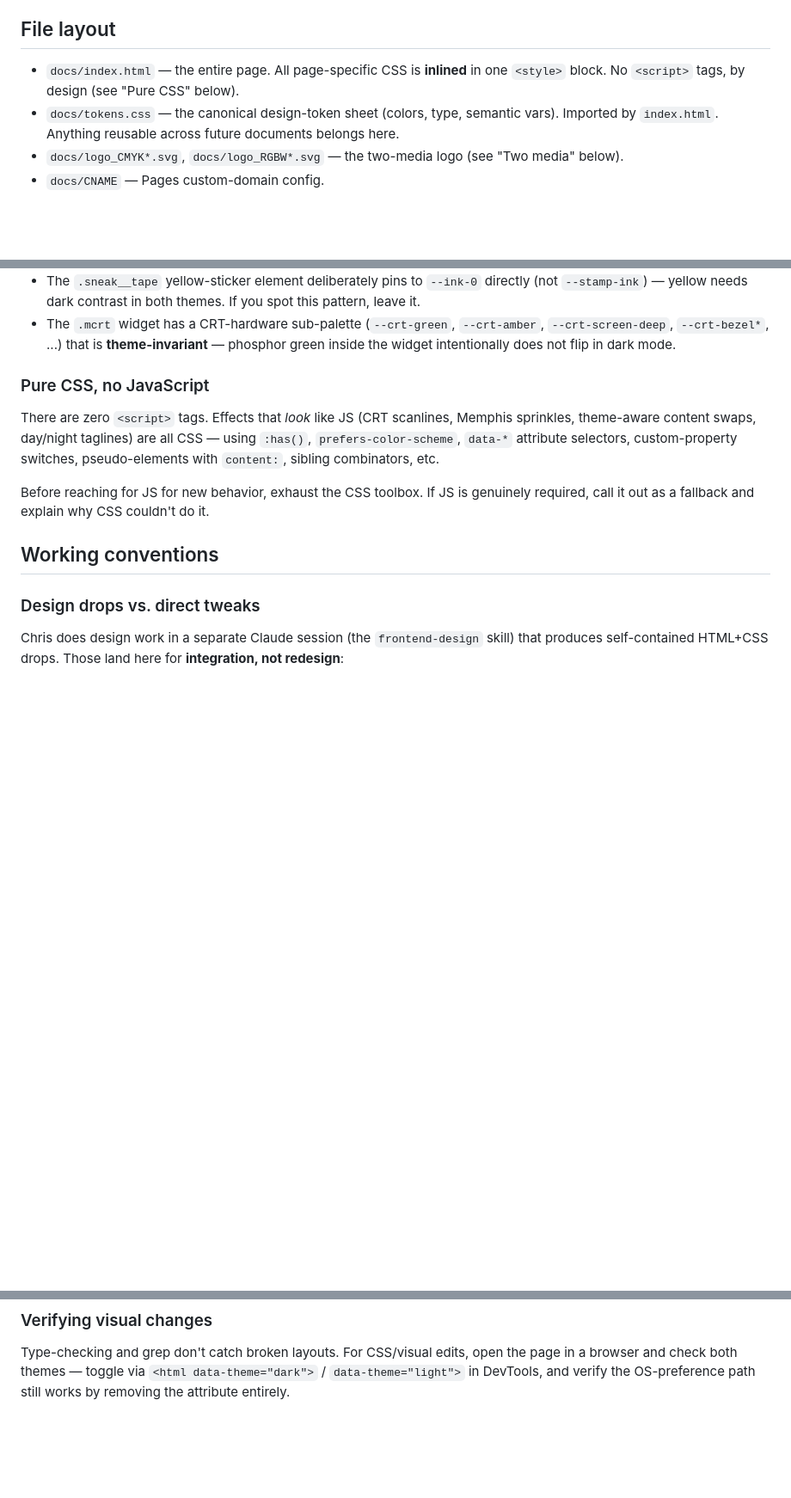
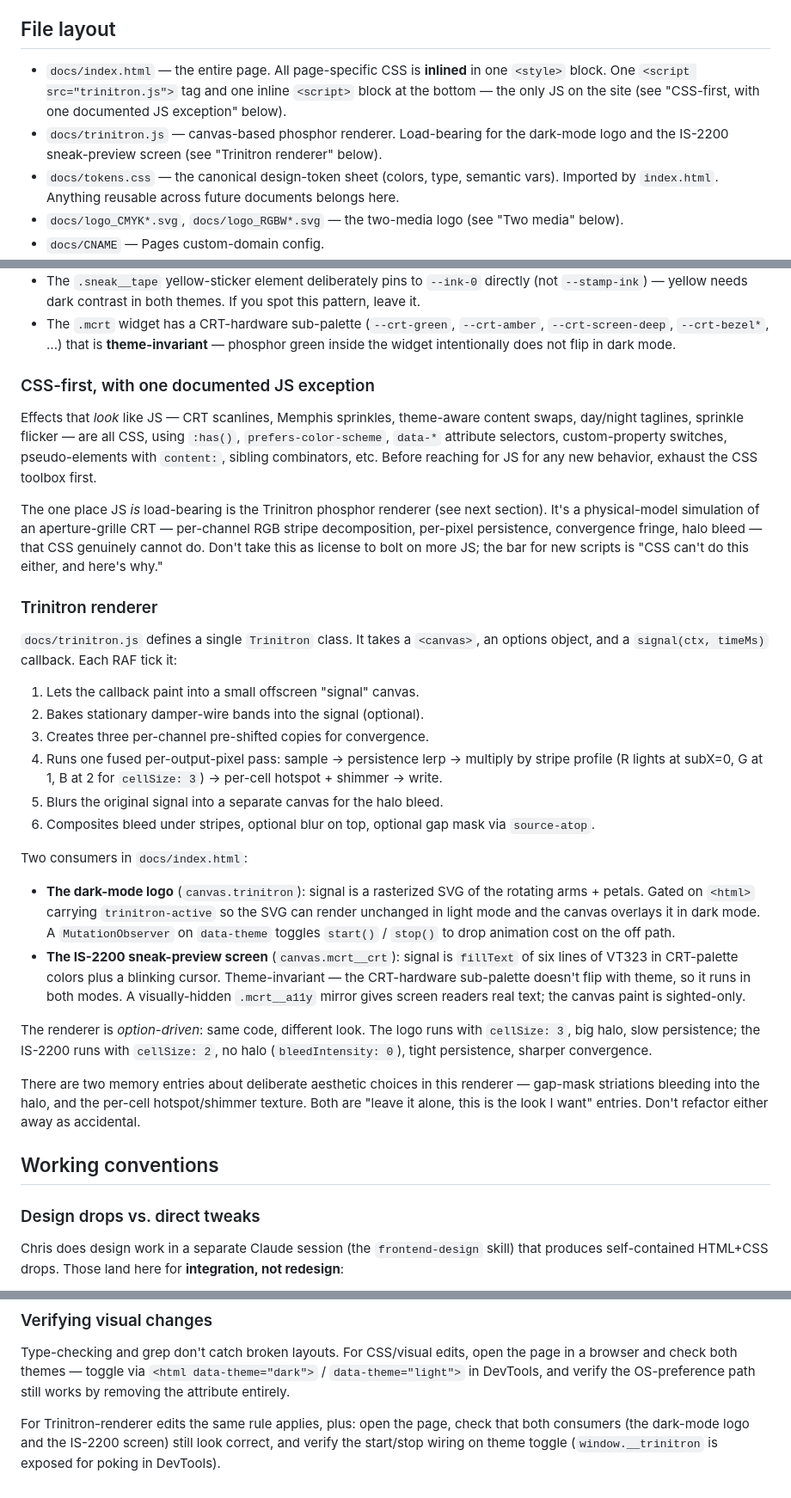
Before and after one commit to chris-biagini/interslice-systems, a Markdown page: CLAUDE.md, 3 parts joined by grey strips. Shown at 86% size. Rendered like a GitHub page; blank space fills up the shorter version.

Commit message:
Document the trinitron.js renderer in CLAUDE.md
Previous file-layout section claimed "zero <script> tags, by design"
and a "Pure CSS, no JavaScript" architecture rule. Neither survived
the trinitron.js addition. Replace with a section that names the
renderer as the single documented JS exception (CSS still the
preference for everything else), and a new section describing the
renderer's per-frame pipeline and its two consumers.

Co-Authored-By: Claude Opus 4.7 (1M context) <noreply@anthropic.com>

```diff
--- a/CLAUDE.md
+++ b/CLAUDE.md
@@ -16,7 +16,8 @@ The maintainer (Chris) frames this as a long-term "tender of documents" repo. To
 
 ## File layout
 
-- `docs/index.html` — the entire page. All page-specific CSS is **inlined** in one `<style>` block. No `<script>` tags, by design (see "Pure CSS" below).
+- `docs/index.html` — the entire page. All page-specific CSS is **inlined** in one `<style>` block. One `<script src="trinitron.js">` tag and one inline `<script>` block at the bottom — the only JS on the site (see "CSS-first, with one documented JS exception" below).
+- `docs/trinitron.js` — canvas-based phosphor renderer. Load-bearing for the dark-mode logo and the IS-2200 sneak-preview screen (see "Trinitron renderer" below).
 - `docs/tokens.css` — the canonical design-token sheet (colors, type, semantic vars). Imported by `index.html`. Anything reusable across future documents belongs here.
 - `docs/logo_CMYK*.svg`, `docs/logo_RGBW*.svg` — the two-media logo (see "Two media" below).
 - `docs/CNAME` — Pages custom-domain config.
@@ -50,11 +51,31 @@ Almost every dark-mode rule in `index.html` therefore appears twice — once for
 - The `.sneak__tape` yellow-sticker element deliberately pins to `--ink-0` directly (not `--stamp-ink`) — yellow needs dark contrast in both themes. If you spot this pattern, leave it.
 - The `.mcrt` widget has a CRT-hardware sub-palette (`--crt-green`, `--crt-amber`, `--crt-screen-deep`, `--crt-bezel*`, ...) that is **theme-invariant** — phosphor green inside the widget intentionally does not flip in dark mode.
 
-### Pure CSS, no JavaScript
+### CSS-first, with one documented JS exception
 
-There are zero `<script>` tags. Effects that *look* like JS (CRT scanlines, Memphis sprinkles, theme-aware content swaps, day/night taglines) are all CSS — using `:has()`, `prefers-color-scheme`, `data-*` attribute selectors, custom-property switches, pseudo-elements with `content:`, sibling combinators, etc.
+Effects that *look* like JS — CRT scanlines, Memphis sprinkles, theme-aware content swaps, day/night taglines, sprinkle flicker — are all CSS, using `:has()`, `prefers-color-scheme`, `data-*` attribute selectors, custom-property switches, pseudo-elements with `content:`, sibling combinators, etc. Before reaching for JS for any new behavior, exhaust the CSS toolbox first.
 
-Before reaching for JS for new behavior, exhaust the CSS toolbox. If JS is genuinely required, call it out as a fallback and explain why CSS couldn't do it.
+The one place JS *is* load-bearing is the Trinitron phosphor renderer (see next section). It's a physical-model simulation of an aperture-grille CRT — per-channel RGB stripe decomposition, per-pixel persistence, convergence fringe, halo bleed — that CSS genuinely cannot do. Don't take this as license to bolt on more JS; the bar for new scripts is "CSS can't do this either, and here's why."
+
+### Trinitron renderer
+
+`docs/trinitron.js` defines a single `Trinitron` class. It takes a `<canvas>`, an options object, and a `signal(ctx, timeMs)` callback. Each RAF tick it:
+
+1. Lets the callback paint into a small offscreen "signal" canvas.
+2. Bakes stationary damper-wire bands into the signal (optional).
+3. Creates three per-channel pre-shifted copies for convergence.
+4. Runs one fused per-output-pixel pass: sample → persistence lerp → multiply by stripe profile (R lights at subX=0, G at 1, B at 2 for `cellSize: 3`) → per-cell hotspot + shimmer → write.
+5. Blurs the original signal into a separate canvas for the halo bleed.
+6. Composites bleed under stripes, optional blur on top, optional gap mask via `source-atop`.
+
+Two consumers in `docs/index.html`:
+
+- **The dark-mode logo** (`canvas.trinitron`): signal is a rasterized SVG of the rotating arms + petals. Gated on `<html>` carrying `trinitron-active` so the SVG can render unchanged in light mode and the canvas overlays it in dark mode. A `MutationObserver` on `data-theme` toggles `start()` / `stop()` to drop animation cost on the off path.
+- **The IS-2200 sneak-preview screen** (`canvas.mcrt__crt`): signal is `fillText` of six lines of VT323 in CRT-palette colors plus a blinking cursor. Theme-invariant — the CRT-hardware sub-palette doesn't flip with theme, so it runs in both modes. A visually-hidden `.mcrt__a11y` mirror gives screen readers real text; the canvas paint is sighted-only.
+
+The renderer is *option-driven*: same code, different look. The logo runs with `cellSize: 3`, big halo, slow persistence; the IS-2200 runs with `cellSize: 2`, no halo (`bleedIntensity: 0`), tight persistence, sharper convergence.
+
+There are two memory entries about deliberate aesthetic choices in this renderer — gap-mask striations bleeding into the halo, and the per-cell hotspot/shimmer texture. Both are "leave it alone, this is the look I want" entries. Don't refactor either away as accidental.
 
 ## Working conventions
 
@@ -82,3 +103,5 @@ Standing authorization to commit and push at reasonable points without asking ea
 ### Verifying visual changes
 
 Type-checking and grep don't catch broken layouts. For CSS/visual edits, open the page in a browser and check both themes — toggle via `<html data-theme="dark">` / `data-theme="light">` in DevTools, and verify the OS-preference path still works by removing the attribute entirely.
+
+For Trinitron-renderer edits the same rule applies, plus: open the page, check that both consumers (the dark-mode logo and the IS-2200 screen) still look correct, and verify the start/stop wiring on theme toggle (`window.__trinitron` is exposed for poking in DevTools).
```
